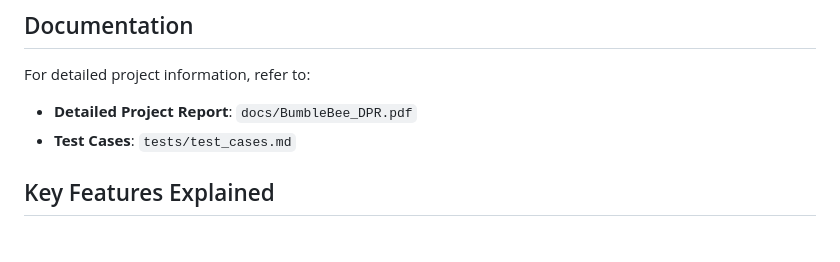
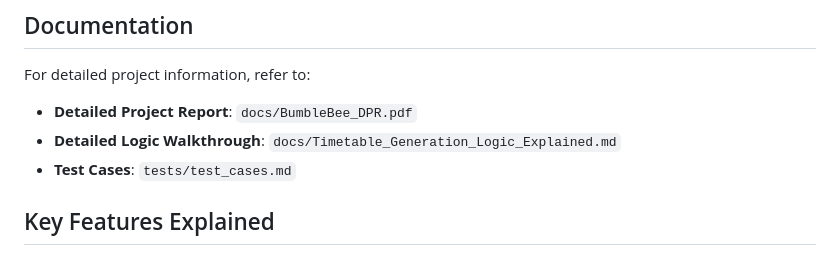
Before and after one commit to ArnavBallinCode/TimetableIIITDWD2, a Markdown page: README.md, the part around the change. GitHub-like rendering.

```diff
--- a/README.md
+++ b/README.md
@@ -264,6 +264,7 @@ Run tests to verify system functionality before deploying.
 
 For detailed project information, refer to:
 - **Detailed Project Report**: `docs/BumbleBee_DPR.pdf`
+- **Detailed Logic Walkthrough**: `docs/Timetable_Generation_Logic_Explained.md`
 - **Test Cases**: `tests/test_cases.md`
 
 ## Key Features Explained
```
Also changed, not shown: docs/Timetable_Generation_Logic_Explained.md (added, +327 -0 lines).
